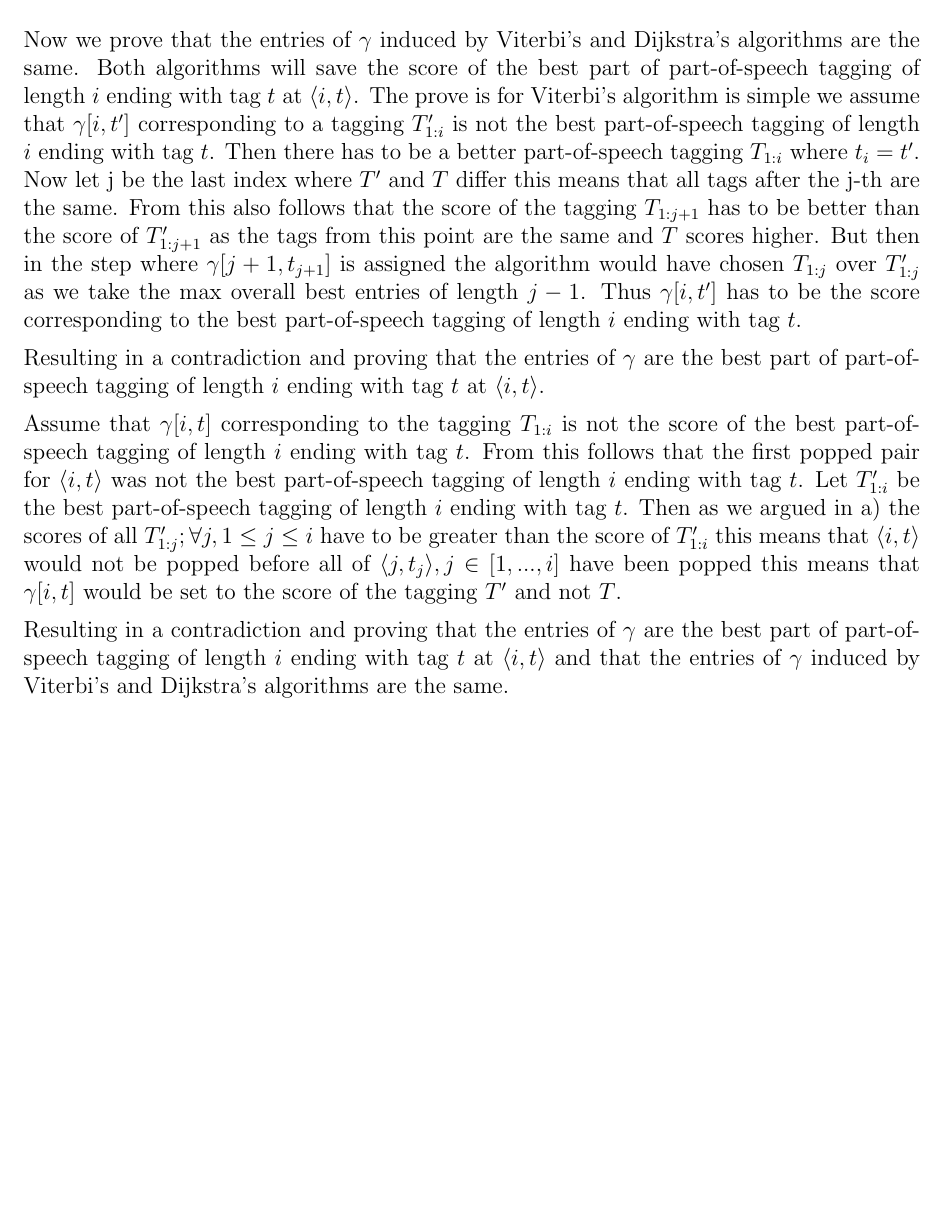
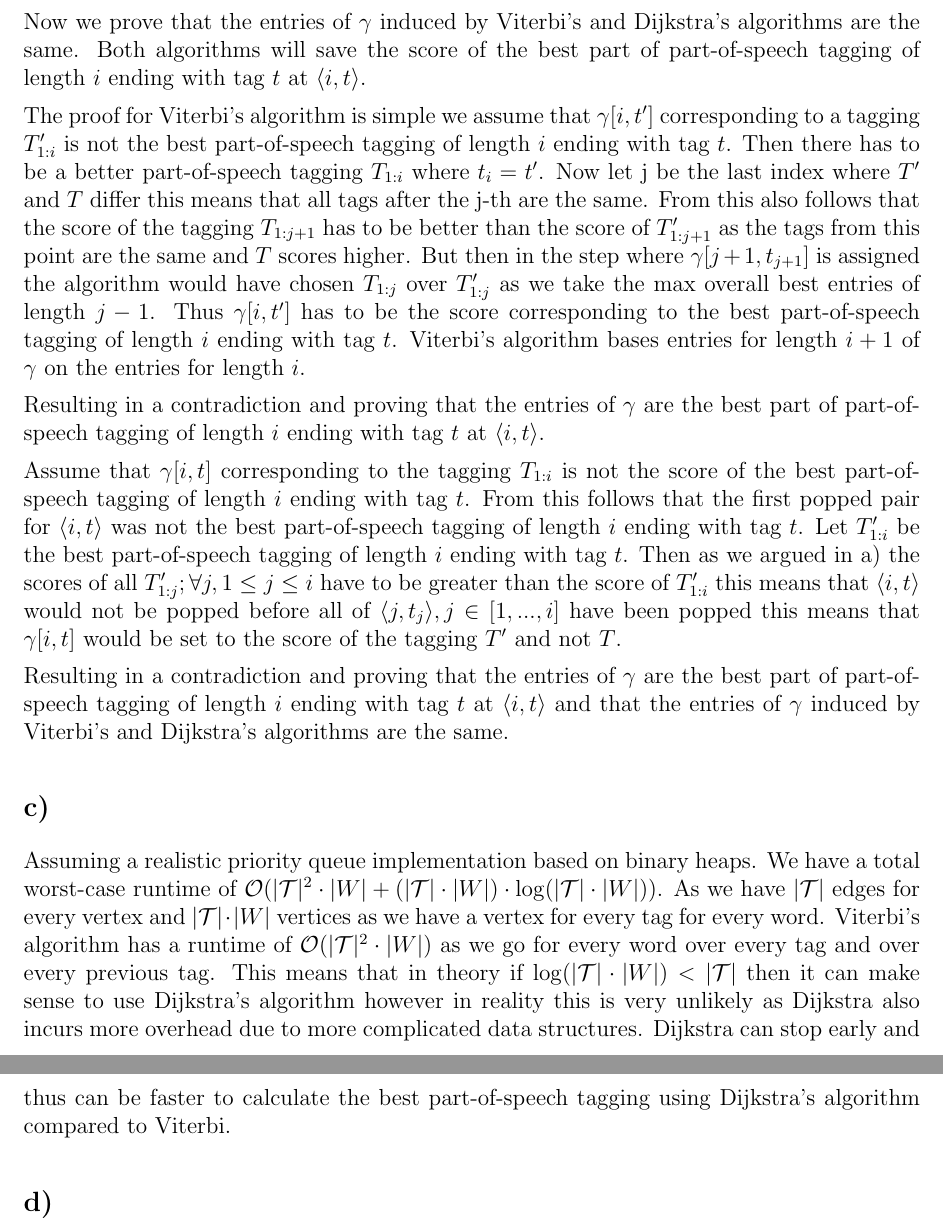
Before and after one commit to ywattenberg/NLP_Course, a LaTeX problem sheet (NLP Assignment 2/main.tex): part of page 8 of 8 before the commit and two parts of pages 8 and 9 of 9 after it, the two joined at a grey line, cut so that both start at the same text, the shorter picture padded with empty space. Compiled offline with pdfLaTeX.

Commit message:
Updates from Overleaf

```diff
--- a/NLP Assignment 2/main.tex
+++ b/NLP Assignment 2/main.tex
@@ -263,7 +264,8 @@ This gives us the same shape of $\gamma$ as Viterbi's algorithm.
 \subsubsection*{ii)}
 Now we prove that the entries of $\gamma$ induced by Viterbi's and Dijkstra's algorithms are the same.
 Both algorithms will save the score of the best part of part-of-speech tagging of length $i$ ending with tag $t$ at $\langle i, t\rangle$.
-The prove is for Viterbi's algorithm is simple we assume that $\gamma[i,t']$ corresponding to a tagging $T'_{1:i}$ is not the best part-of-speech tagging of length $i$ ending with tag $t$. Then there has to be a better part-of-speech tagging $T_{1:i}$  where $t_i = t'$. Now let j be the last index where $T'$ and $T$ differ this means that all tags after the j-th are the same. From this also follows that the score of the tagging $T_{1:j+1}$ has to be better than the score of $T'_{1:j+1}$ as the tags from this point are the same and $T$ scores higher. But then in the step where $\gamma[j+1, t_{j+1}]$ is assigned the algorithm would have chosen $T_{1:j}$ over $T'_{1:j}$ as we take the max overall best entries of length $j-1$. Thus $\gamma[i,t']$ has to be the score corresponding to the best part-of-speech tagging of length $i$ ending with tag $t$.
+
+The proof for Viterbi's algorithm is simple we assume that $\gamma[i,t']$ corresponding to a tagging $T'_{1:i}$ is not the best part-of-speech tagging of length $i$ ending with tag $t$. Then there has to be a better part-of-speech tagging $T_{1:i}$  where $t_i = t'$. Now let j be the last index where $T'$ and $T$ differ this means that all tags after the j-th are the same. From this also follows that the score of the tagging $T_{1:j+1}$ has to be better than the score of $T'_{1:j+1}$ as the tags from this point are the same and $T$ scores higher. But then in the step where $\gamma[j+1, t_{j+1}]$ is assigned the algorithm would have chosen $T_{1:j}$ over $T'_{1:j}$ as we take the max overall best entries of length $j-1$. Thus $\gamma[i,t']$ has to be the score corresponding to the best part-of-speech tagging of length $i$ ending with tag $t$. Viterbi's algorithm bases entries for length $i+1$ of $\gamma$ on the entries for length $i$.
 
 Resulting in a contradiction and proving that the entries of $\gamma$ are the best part of part-of-speech tagging of length $i$ ending with tag $t$ at $\langle i, t\rangle$.
 
@@ -271,6 +273,13 @@ Assume that $\gamma[i,t]$ corresponding to the tagging $T_{1:i}$ is not the scor
 Then as we argued in a) the scores of all $T'_{1:j}; \forall j , 1 \leq j \leq i$ have to be greater than the score of $T'_{1:i}$ this means that $\langle i, t\rangle$ would not be popped before all of $\langle j, t_j\rangle, j \in [1,...,i]$ have been popped this means that $\gamma[i,t]$ would be set to the score of the tagging $T'$ and not $T$.
 
 Resulting in a contradiction and proving that the entries of $\gamma$ are the best part of part-of-speech tagging of length $i$ ending with tag $t$ at $\langle i, t\rangle$ and that the entries of $\gamma$ induced by Viterbi's and Dijkstra's algorithms are the same.
+
+\subsection*{c)}
+Assuming a realistic priority queue implementation based on binary heaps. We have a total worst-case runtime of $\mathcal{O}(|\mathcal{T}|^2 \cdot |W| + (|\mathcal{T}| \cdot |W|) \cdot \log (|\mathcal{T}| \cdot |W|))$. As we have $|\mathcal{T}|$ edges for every vertex and $|\mathcal{T}| \cdot |W|$ vertices as we have a vertex for every tag for every word.
+Viterbi's algorithm has a runtime of $\mathcal{O}(|\mathcal{T}|^2 \cdot |W|)$ as we go for every word over every tag and over every previous tag. This means that in theory if $\log(|\mathcal{T}| \cdot |W|) < |\mathcal{T}|$ then it can make sense to use Dijkstra's algorithm however in reality this is very unlikely as Dijkstra also incurs more overhead due to more complicated data structures. Dijkstra can stop early and thus can be faster to calculate the best part-of-speech tagging using Dijkstra's algorithm compared to Viterbi.
+
+\subsection*{d)}
+
 \end{document}
 
 %%% Local Variables:
```
Also changed, not shown: NLP Assignment 2/main.tex (11 more changed lines).
